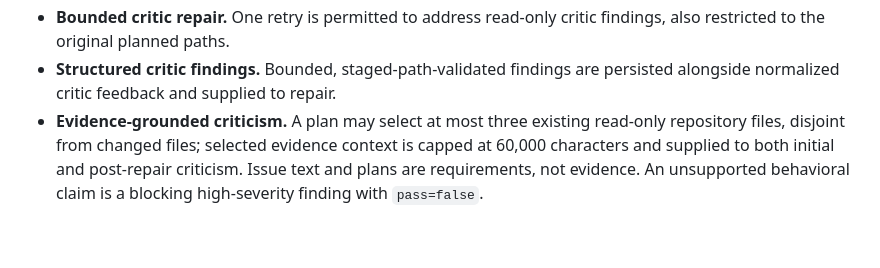
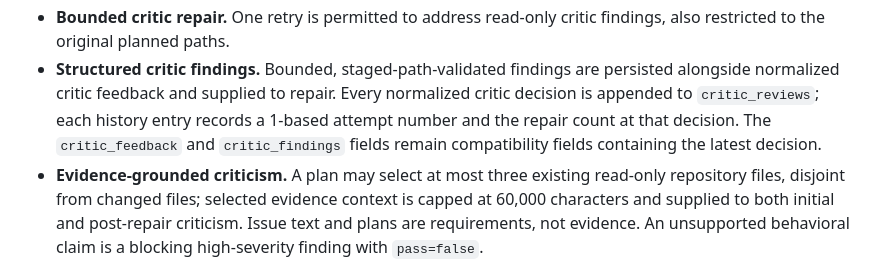
Before and after one commit to jajmangold/forge0, a Markdown page: docs/implementation-status.md, the part around the change. Drawn GitHub-style; blank space fills up the shorter version.

Commit message:
feat(dogfood): address issue 9

```diff
--- a/docs/implementation-status.md
+++ b/docs/implementation-status.md
@@ -67,6 +67,10 @@ as deployed on canonical main.
   findings, also restricted to the original planned paths.
 - **Structured critic findings.** Bounded, staged-path-validated findings are
   persisted alongside normalized critic feedback and supplied to repair.
+  Every normalized critic decision is appended to `critic_reviews`; each
+  history entry records a 1-based attempt number and the repair count at
+  that decision. The `critic_feedback` and `critic_findings` fields remain
+  compatibility fields containing the latest decision.
 - **Evidence-grounded criticism.** A plan may select at most three existing
   read-only repository files, disjoint from changed files; selected evidence
   context is capped at 60,000 characters and supplied to both initial and
```
